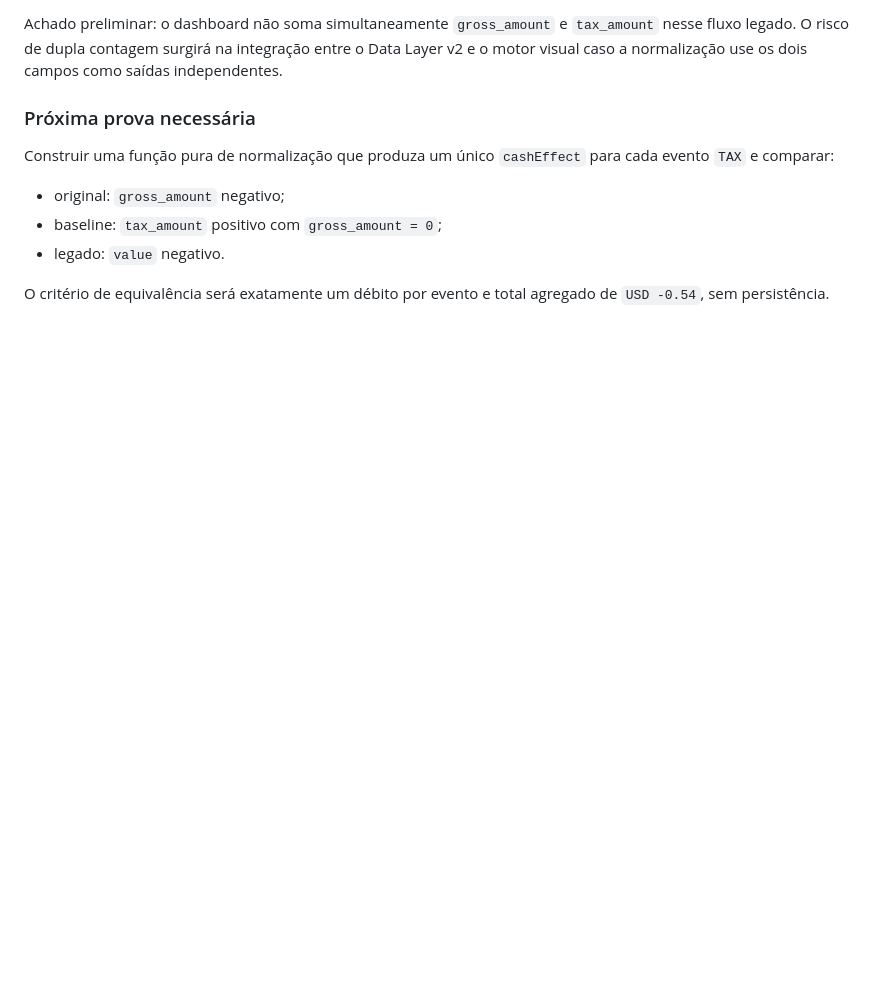
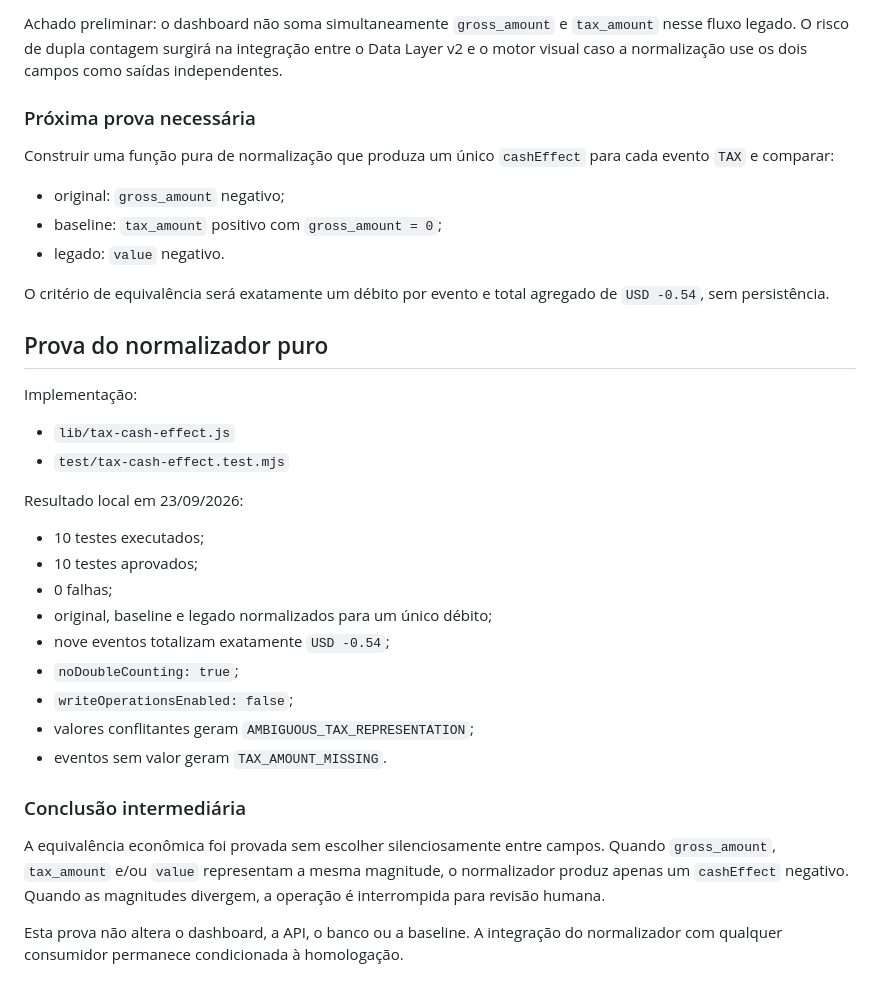
Before and after one commit to vagnerdias79/north-capital-intelligence-data-gateway, a Markdown page: docs/PHASE_2_3_TAX_ACCOUNTING_POLICY_READONLY.md, the part around the change. Rendered like a GitHub page; blank space fills up the shorter version.

Commit message:
docs(tax): record phase 2.3 normalization proof

```diff
--- a/docs/PHASE_2_3_TAX_ACCOUNTING_POLICY_READONLY.md
+++ b/docs/PHASE_2_3_TAX_ACCOUNTING_POLICY_READONLY.md
@@ -120,3 +120,32 @@ Construir uma função pura de normalização que produza um único
 
 O critério de equivalência será exatamente um débito por evento e total
 agregado de `USD -0.54`, sem persistência.
+
+## Prova do normalizador puro
+
+Implementação:
+
+- `lib/tax-cash-effect.js`
+- `test/tax-cash-effect.test.mjs`
+
+Resultado local em 23/09/2026:
+
+- 10 testes executados;
+- 10 testes aprovados;
+- 0 falhas;
+- original, baseline e legado normalizados para um único débito;
+- nove eventos totalizam exatamente `USD -0.54`;
+- `noDoubleCounting: true`;
+- `writeOperationsEnabled: false`;
+- valores conflitantes geram `AMBIGUOUS_TAX_REPRESENTATION`;
+- eventos sem valor geram `TAX_AMOUNT_MISSING`.
+
+### Conclusão intermediária
+
+A equivalência econômica foi provada sem escolher silenciosamente entre campos.
+Quando `gross_amount`, `tax_amount` e/ou `value` representam a mesma
+magnitude, o normalizador produz apenas um `cashEffect` negativo. Quando as
+magnitudes divergem, a operação é interrompida para revisão humana.
+
+Esta prova não altera o dashboard, a API, o banco ou a baseline. A integração
+do normalizador com qualquer consumidor permanece condicionada à homologação.
```
